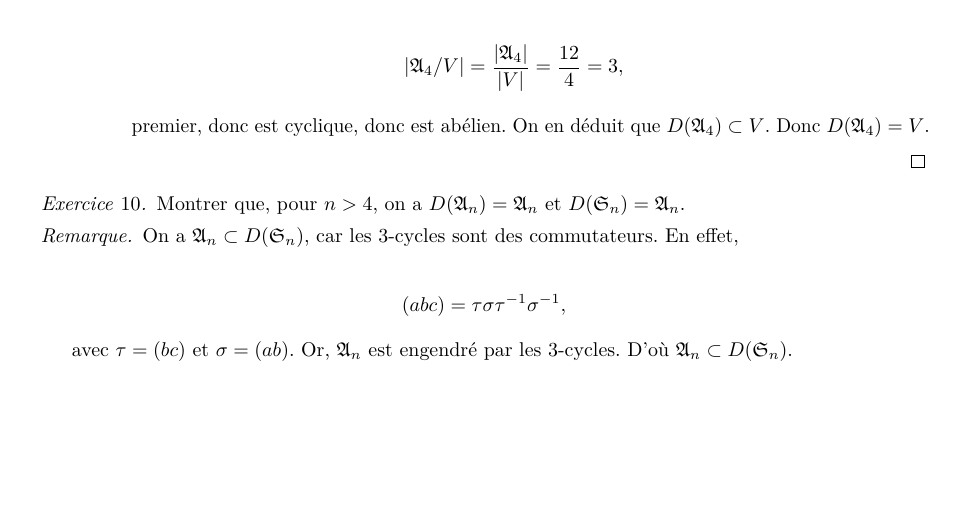
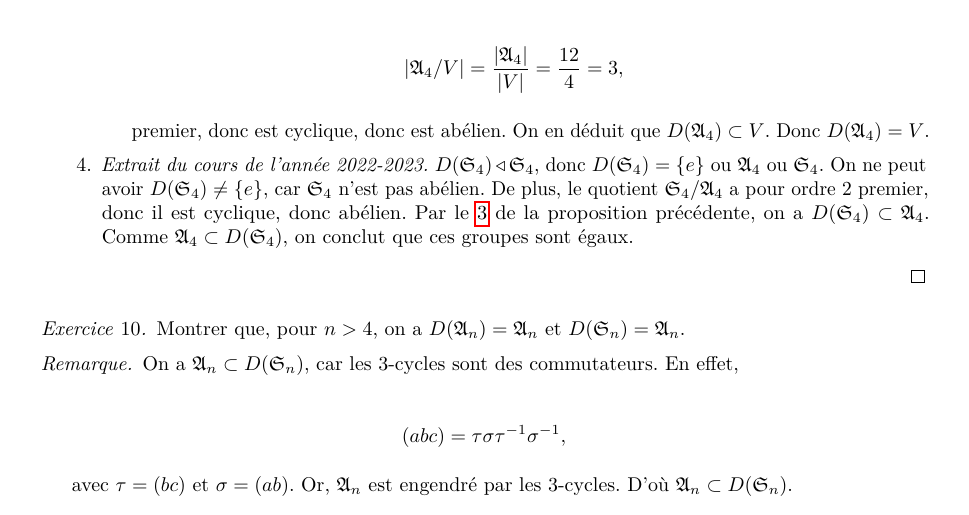
Before and after one commit to volkhovcossack/M1-AAPM, a LaTeX book (theorie-representations.tex): part of page 34 of 43, cut so that both start at the same text, the shorter picture padded with empty space. Compiled offline with pdfLaTeX.

Commit message:
TR : ajout D(S_4)

```diff
--- a/theorie-representations.tex
+++ b/theorie-representations.tex
@@ -1890,6 +1890,9 @@ On a vu que les caractères \(\chi _{\rho}\) des représentations \(\rho\) de \(
     \end{gather*}
 
     premier, donc est cyclique, donc est abélien. On en déduit que \(D(\mathfrak{A}_4) \subset V\). Donc \(D(\mathfrak{A}_4) = V\).
+
+    \item \emph{Extrait du cours de l'année 2022-2023.} \(D(\mathfrak{S}_{4}) \triangleleft \mathfrak{S}_{4}\), donc \(D(\mathfrak{S}_{4}) = \{ e \}\) ou \(\mathfrak{A}_{4}\) ou \(\mathfrak{S}_{4}\). On ne peut avoir \(D(\mathfrak{S}_{4}) \neq \{ e \}\), car \(\mathfrak{S}_{4}\) n'est pas abélien.
+    De plus, le quotient \(\mathfrak{S}_{4}/\mathfrak{A}_{4}\) a pour ordre \(2\) premier, donc il est cyclique, donc abélien. Par le \ref{quotient-abelien} de la proposition précédente, on a \(D(\mathfrak{S}_{4}) \subset \mathfrak{A}_{4}\). Comme \(\mathfrak{A}_{4} \subset D(\mathfrak{S}_{4})\), on conclut que ces groupes sont égaux.
   \end{enumerate}
 \end{proof}
 
```
Also changed, not shown: theorie-representations.pdf, theorie-representations.tex (2 more changed lines).
